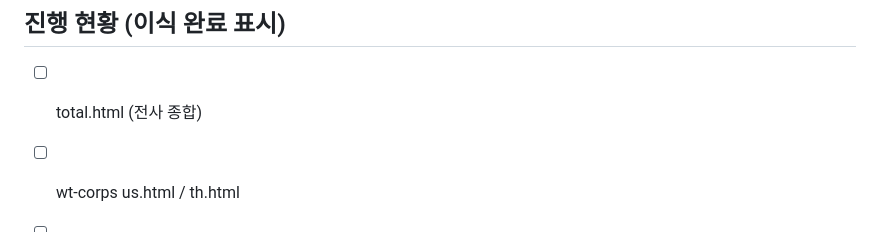
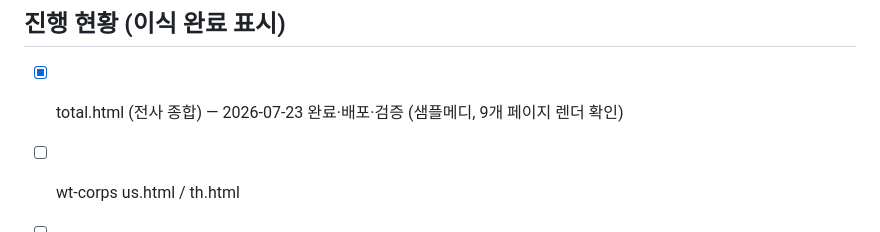
Before and after one commit to PMW0406/biz-suite-template, a Markdown page: PORT_GUIDE.md, the part around the change. Rendered like a GitHub page.

Commit message:
PORT_GUIDE: total.html 이식 완료 체크
Co-Authored-By: Claude Opus 4.8 <noreply@anthropic.com>

```diff
--- a/PORT_GUIDE.md
+++ b/PORT_GUIDE.md
@@ -92,7 +92,7 @@ service key로 Auth Admin API 사용해 데모 계정 생성 + crm_profiles 채
 ---
 
 ## 진행 현황 (이식 완료 표시)
-- [ ] total.html (전사 종합)
+- [x] total.html (전사 종합) — 2026-07-23 완료·배포·검증 (샘플메디, 9개 페이지 렌더 확인)
 - [ ] wt-corps us.html / th.html
 - [ ] wt-receivables
 - [ ] wt-consumables ilbo.html / index.html
```
